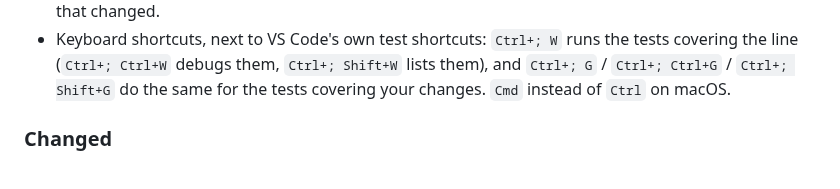
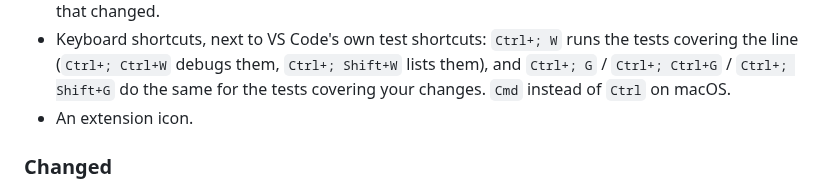
Before and after one commit to Andorbal/what-the-test, a Markdown page: CHANGELOG.md, the part around one of its changes. Rendered like a GitHub page.

```diff
--- a/CHANGELOG.md
+++ b/CHANGELOG.md
@@ -42,6 +44,7 @@ All notable changes to What the Test are documented here. The format follows
   the tests covering the line (`Ctrl+; Ctrl+W` debugs them, `Ctrl+; Shift+W`
   lists them), and `Ctrl+; G` / `Ctrl+; Ctrl+G` / `Ctrl+; Shift+G` do the same
   for the tests covering your changes. `Cmd` instead of `Ctrl` on macOS.
+- An extension icon.
 
 ### Changed
 
```
Also changed, not shown: other parts of CHANGELOG.md (+10 -4 lines), README.md (+1 -1 lines), RELEASING.md (+22 -3 lines), media/icon.png (added), 7 other files.
